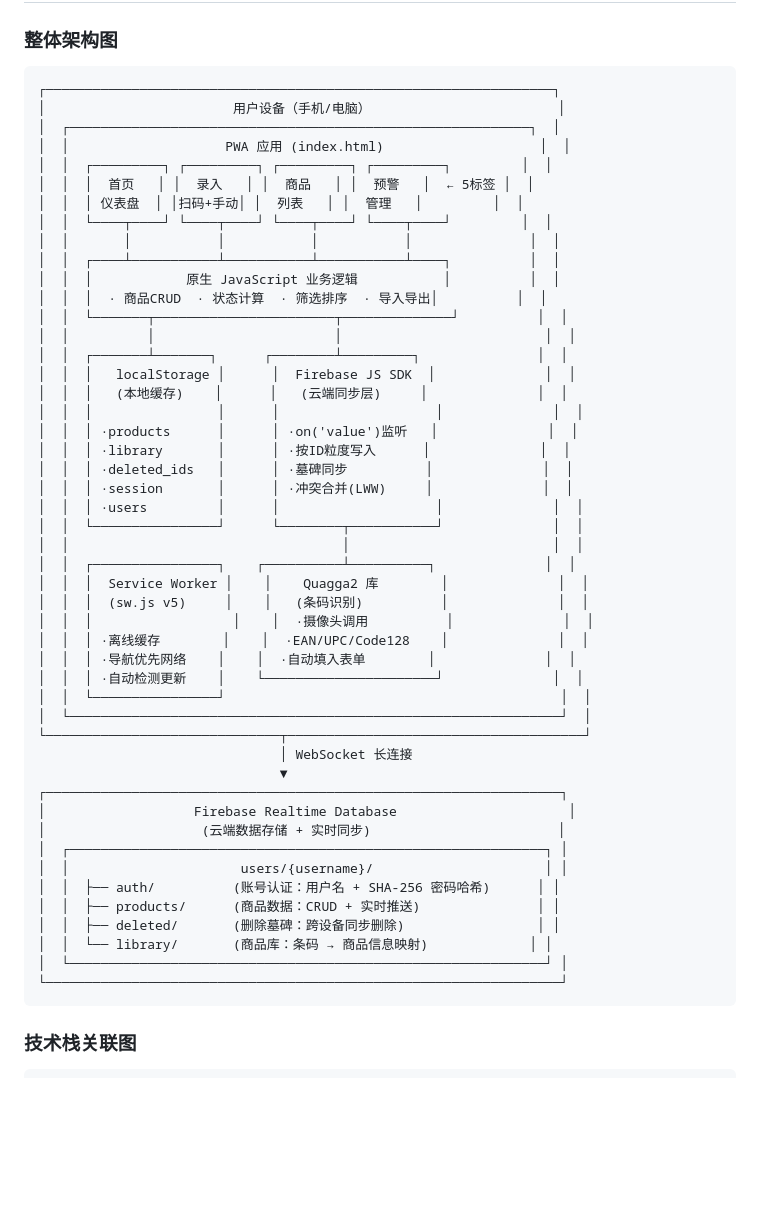
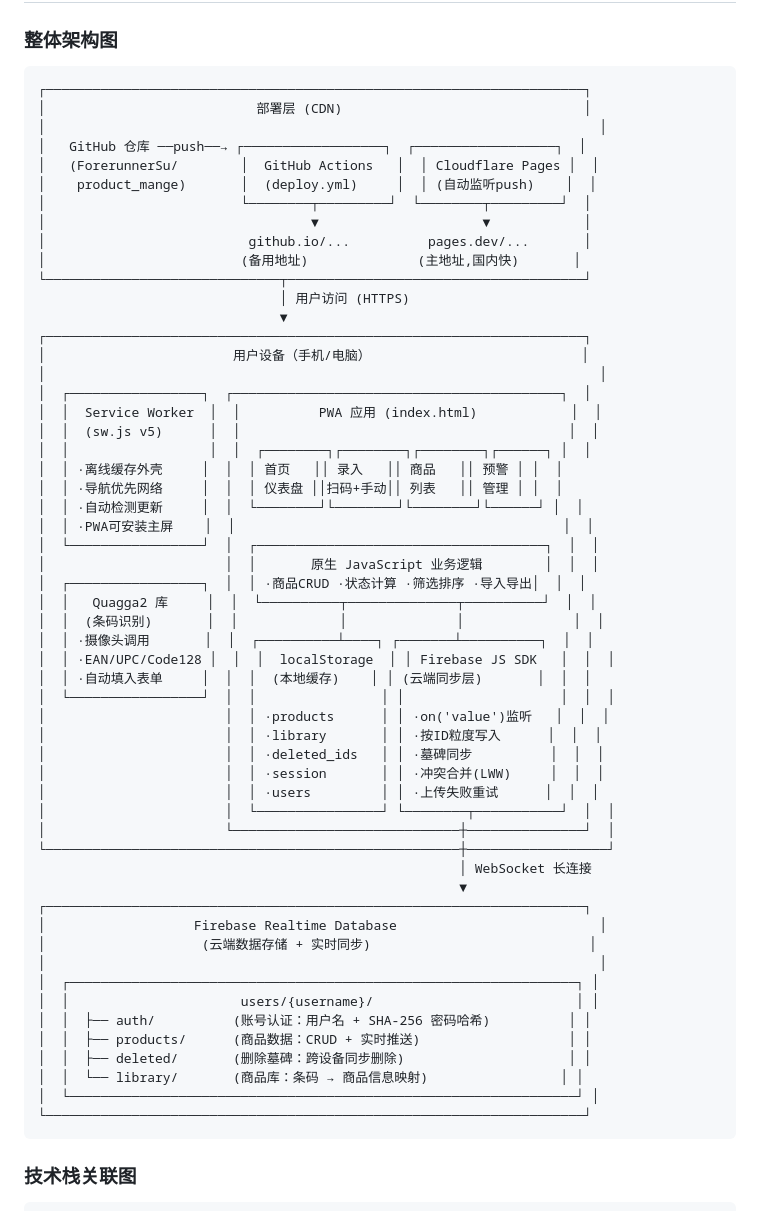
Before and after one commit to ForerunnerSu/product_mange, a Markdown page: README.md, the part around the change. Drawn GitHub-style; blank space fills up the shorter version.

Commit message:
docs: 整体架构图增加部署层 - GitHub Actions + Cloudflare Pages

````diff
--- a/README.md
+++ b/README.md
@@ -55,54 +55,61 @@ shelf-life-manager/
 ### 整体架构图
 
 ```
-┌─────────────────────────────────────────────────────────────────┐
-│                        用户设备（手机/电脑）                        │
-│  ┌───────────────────────────────────────────────────────────┐  │
-│  │                    PWA 应用 (index.html)                    │  │
-│  │  ┌─────────┐ ┌─────────┐ ┌─────────┐ ┌─────────┐         │  │
-│  │  │  首页   │ │  录入   │ │  商品   │ │  预警   │  ← 5标签 │  │
-│  │  │ 仪表盘  │ │扫码+手动│ │  列表   │ │  管理   │         │  │
-│  │  └────┬────┘ └────┬────┘ └────┬────┘ └────┬────┘         │  │
-│  │       │           │           │           │               │  │
-│  │  ┌────┴───────────┴───────────┴───────────┴────┐          │  │
-│  │  │            原生 JavaScript 业务逻辑           │          │  │
-│  │  │  · 商品CRUD  · 状态计算  · 筛选排序  · 导入导出│          │  │
-│  │  └───────┬───────────────────────┬──────────────┘          │  │
-│  │          │                       │                          │  │
-│  │  ┌───────┴───────┐      ┌────────┴─────────┐               │  │
-│  │  │   localStorage │      │  Firebase JS SDK  │              │  │
-│  │  │   (本地缓存)    │      │   (云端同步层)     │              │  │
-│  │  │                │      │                    │              │  │
-│  │  │ ·products      │      │ ·on('value')监听   │              │  │
-│  │  │ ·library       │      │ ·按ID粒度写入      │              │  │
-│  │  │ ·deleted_ids   │      │ ·墓碑同步          │              │  │
-│  │  │ ·session       │      │ ·冲突合并(LWW)     │              │  │
-│  │  │ ·users         │      │                    │              │  │
-│  │  └────────────────┘      └────────┬───────────┘              │  │
-│  │                                   │                          │  │
-│  │  ┌────────────────┐    ┌──────────┴──────────┐              │  │
-│  │  │  Service Worker │    │    Quagga2 库        │              │  │
-│  │  │  (sw.js v5)     │    │   (条码识别)          │              │  │
-│  │  │                  │    │  ·摄像头调用          │              │  │
-│  │  │ ·离线缓存        │    │  ·EAN/UPC/Code128    │              │  │
-│  │  │ ·导航优先网络    │    │  ·自动填入表单        │              │  │
-│  │  │ ·自动检测更新    │    └──────────────────────┘              │  │
-│  │  └────────────────┘                                           │  │
-│  └───────────────────────────────────────────────────────────────┘  │
+┌─────────────────────────────────────────────────────────────────────┐
+│                           部署层 (CDN)                               │
+│                                                                       │
+│   GitHub 仓库 ──push──→ ┌──────────────────┐  ┌──────────────────┐  │
+│   (ForerunnerSu/        │  GitHub Actions   │  │ Cloudflare Pages │  │
+│    product_mange)       │  (deploy.yml)     │  │ (自动监听push)    │  │
+│                         └────────┬─────────┘  └────────┬─────────┘  │
+│                                  ▼                     ▼            │
+│                          github.io/...          pages.dev/...       │
+│                         (备用地址)              (主地址,国内快)       │
 └──────────────────────────────┬──────────────────────────────────────┘
-                               │ WebSocket 长连接
+                               │ 用户访问 (HTTPS)
                                ▼
-┌──────────────────────────────────────────────────────────────────┐
-│                   Firebase Realtime Database                      │
-│                    (云端数据存储 + 实时同步)                        │
-│  ┌─────────────────────────────────────────────────────────────┐ │
-│  │                      users/{username}/                      │ │
-│  │  ├── auth/          (账号认证：用户名 + SHA-256 密码哈希)      │ │
-│  │  ├── products/      (商品数据：CRUD + 实时推送)               │ │
-│  │  ├── deleted/       (删除墓碑：跨设备同步删除)                 │ │
-│  │  └── library/       (商品库：条码 → 商品信息映射)             │ │
-│  └─────────────────────────────────────────────────────────────┘ │
-└──────────────────────────────────────────────────────────────────┘
+┌─────────────────────────────────────────────────────────────────────┐
+│                        用户设备（手机/电脑）                           │
+│                                                                       │
+│  ┌─────────────────┐  ┌──────────────────────────────────────────┐  │
+│  │  Service Worker  │  │          PWA 应用 (index.html)            │  │
+│  │  (sw.js v5)      │  │                                          │  │
+│  │                  │  │  ┌────────┐┌────────┐┌────────┐┌──────┐ │  │
+│  │ ·离线缓存外壳     │  │  │ 首页   ││ 录入   ││ 商品   ││ 预警 │ │  │
+│  │ ·导航优先网络     │  │  │ 仪表盘 ││扫码+手动││ 列表   ││ 管理 │ │  │
+│  │ ·自动检测更新     │  │  └────────┘└────────┘└────────┘└──────┘ │  │
+│  │ ·PWA可安装主屏    │  │                                          │  │
+│  └─────────────────┘  │  ┌─────────────────────────────────────┐  │  │
+│                       │  │       原生 JavaScript 业务逻辑        │  │  │
+│  ┌─────────────────┐  │  │ ·商品CRUD ·状态计算 ·筛选排序 ·导入导出│  │  │
+│  │   Quagga2 库     │  │  └──────────┬──────────────┬──────────┘  │  │
+│  │  (条码识别)       │  │             │              │              │  │
+│  │ ·摄像头调用       │  │  ┌──────────┴────┐ ┌───────┴──────────┐  │  │
+│  │ ·EAN/UPC/Code128 │  │  │  localStorage  │ │ Firebase JS SDK   │  │  │
+│  │ ·自动填入表单     │  │  │  (本地缓存)    │ │ (云端同步层)       │  │  │
+│  └─────────────────┘  │  │                │ │                    │  │  │
+│                       │  │ ·products      │ │ ·on('value')监听   │  │  │
+│                       │  │ ·library       │ │ ·按ID粒度写入      │  │  │
+│                       │  │ ·deleted_ids   │ │ ·墓碑同步          │  │  │
+│                       │  │ ·session       │ │ ·冲突合并(LWW)     │  │  │
+│                       │  │ ·users         │ │ ·上传失败重试      │  │  │
+│                       │  └────────────────┘ └────────┬───────────┘  │  │
+│                       └─────────────────────────────┼───────────────┘  │
+└─────────────────────────────────────────────────────┼──────────────────┘
+                                                      │ WebSocket 长连接
+                                                      ▼
+┌─────────────────────────────────────────────────────────────────────┐
+│                   Firebase Realtime Database                          │
+│                    (云端数据存储 + 实时同步)                            │
+│                                                                       │
+│  ┌─────────────────────────────────────────────────────────────────┐ │
+│  │                      users/{username}/                          │ │
+│  │  ├── auth/          (账号认证：用户名 + SHA-256 密码哈希)          │ │
+│  │  ├── products/      (商品数据：CRUD + 实时推送)                   │ │
+│  │  ├── deleted/       (删除墓碑：跨设备同步删除)                     │ │
+│  │  └── library/       (商品库：条码 → 商品信息映射)                 │ │
+│  └─────────────────────────────────────────────────────────────────┘ │
+└─────────────────────────────────────────────────────────────────────┘
 ```
 
 ### 技术栈关联图
````
